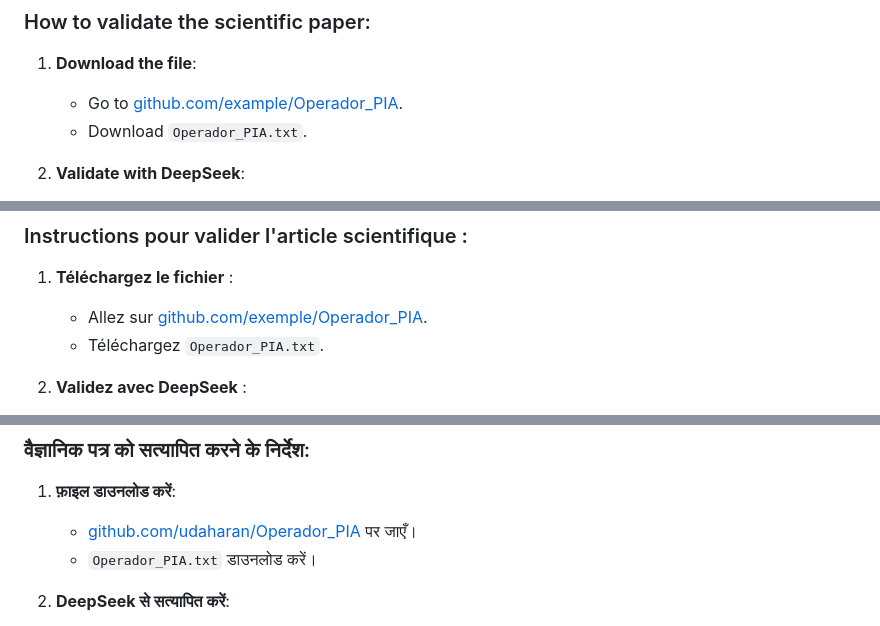
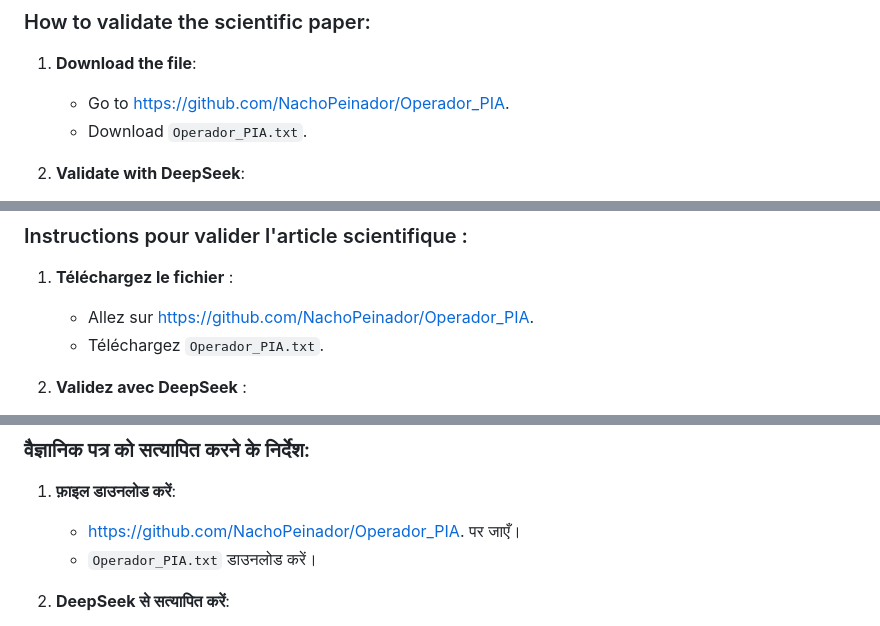
Before and after one commit to NachoPeinador/Operador_PIA, a Markdown page: README.md, 3 parts joined by grey strips. Drawn GitHub-style.

```diff
--- a/README.md
+++ b/README.md
@@ -26,7 +26,7 @@
 ## 🇬🇧 **English**
 ### How to validate the scientific paper:
 1. **Download the file**:
-   - Go to [github.com/example/Operador_PIA](https://github.com/example/Operador_PIA).
+   - Go to https://github.com/NachoPeinador/Operador_PIA.
    - Download `Operador_PIA.txt`.
 
 2. **Validate with DeepSeek**:
@@ -47,7 +47,7 @@
 ## 🇫🇷 **Français**
 ### Instructions pour valider l'article scientifique :
 1. **Téléchargez le fichier** :
-   - Allez sur [github.com/exemple/Operador_PIA](https://github.com/exemple/Operador_PIA).
+   - Allez sur https://github.com/NachoPeinador/Operador_PIA.
    - Téléchargez `Operador_PIA.txt`.
 
 2. **Validez avec DeepSeek** :
@@ -68,7 +68,7 @@
 ## 🇮🇳 **हिन्दी** (Hindi)
 ### वैज्ञानिक पत्र को सत्यापित करने के निर्देश:
 1. **फ़ाइल डाउनलोड करें**:
-   - [github.com/udaharan/Operador_PIA](https://github.com/udaharan/Operador_PIA) पर जाएँ।
+   - https://github.com/NachoPeinador/Operador_PIA. पर जाएँ।
    - `Operador_PIA.txt` डाउनलोड करें।
 
 2. **DeepSeek से सत्यापित करें**:
```
Also changed, not shown: other parts of README.md (+1 -1 lines).
